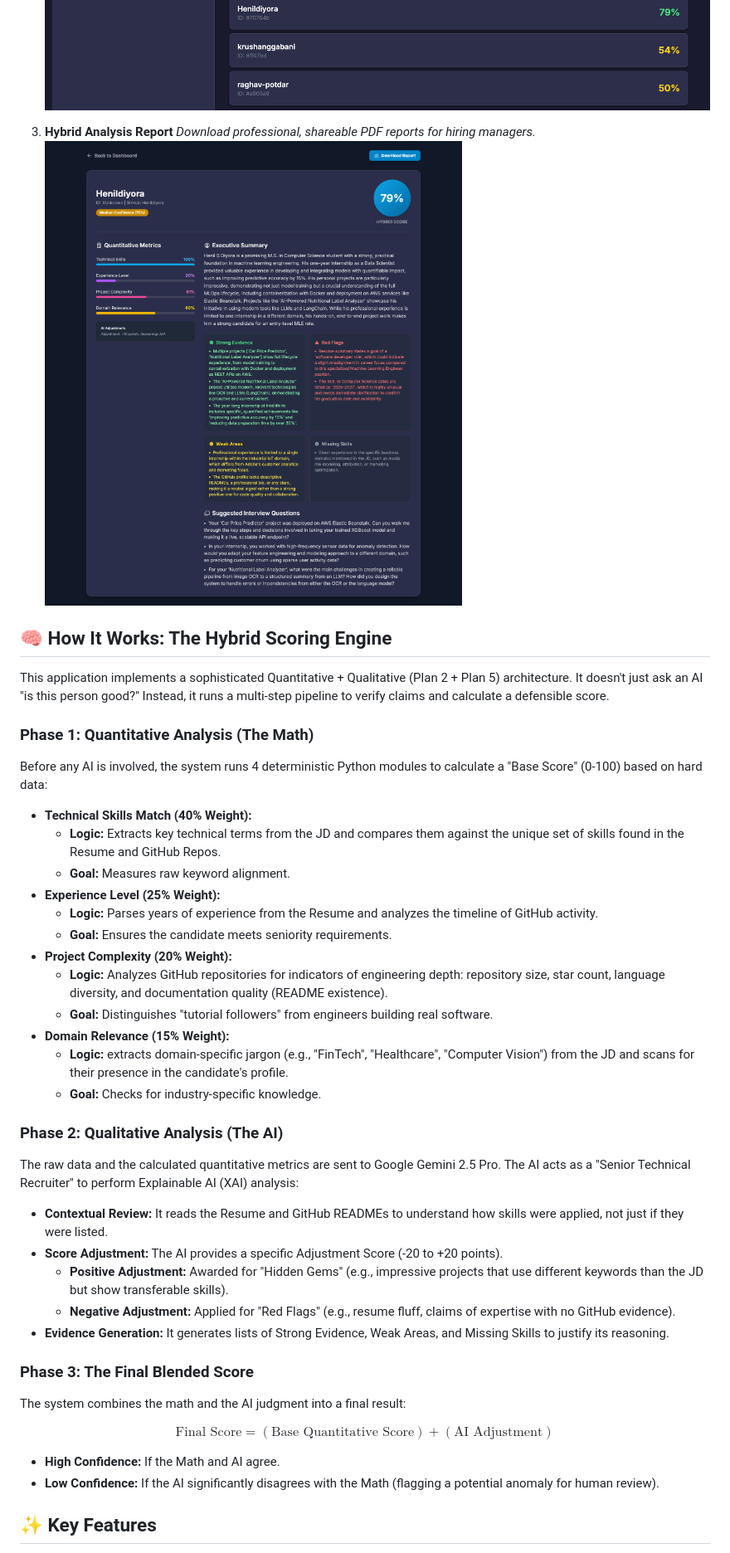
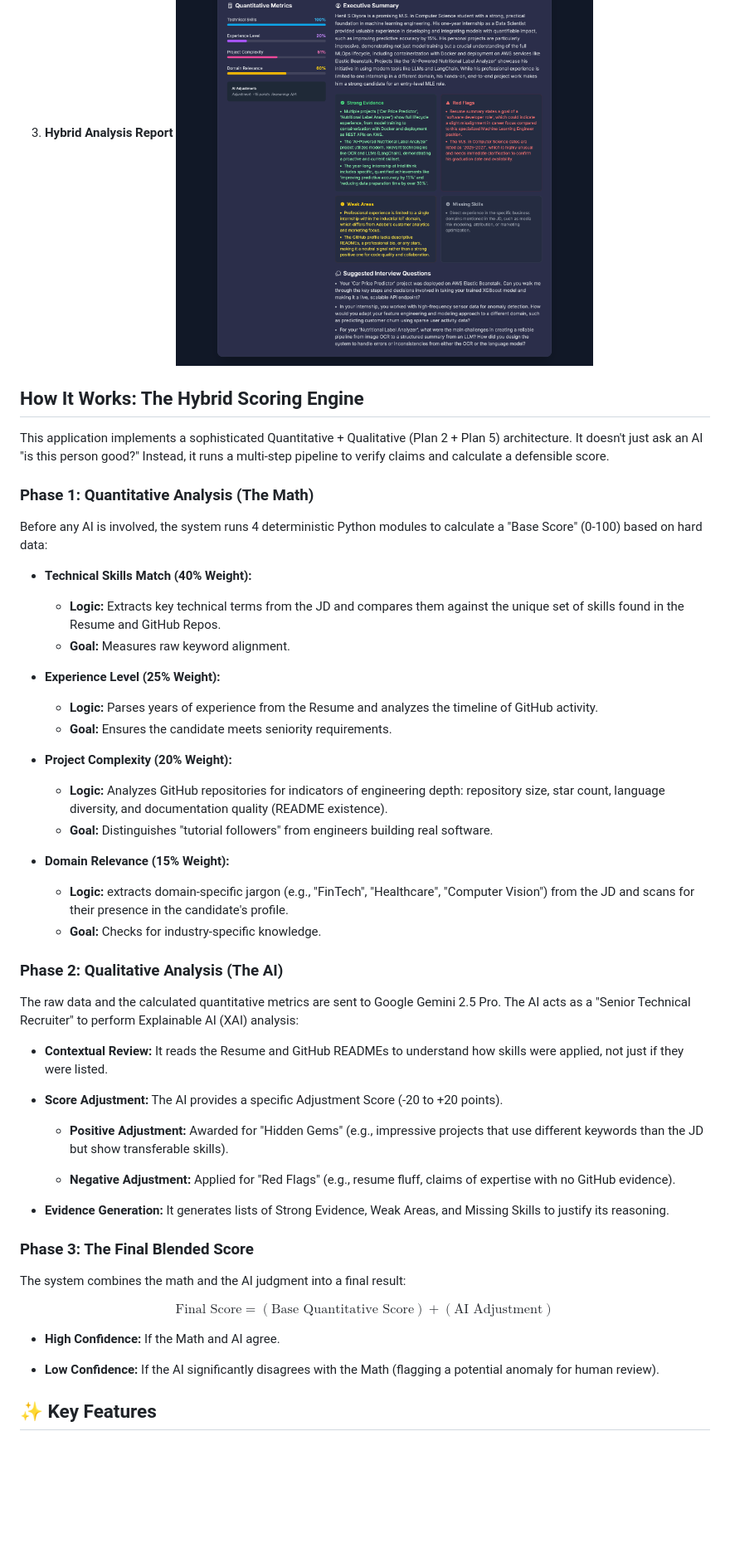
Before and after one commit to Henildiyora/AI-GitHub-Profile-Summarizer, a Markdown page: README.md, the part around one of its changes. Shown at 83% size. GitHub-like rendering; blank space fills up the shorter version.

```diff
--- a/README.md
+++ b/README.md
@@ -15,10 +13,9 @@ It analyzes a candidate's GitHub profile, Resume (PDF), and LinkedIn profile (PD
     ![Report Screenshot](dashboard_images/project.png)
 
 3.  **Hybrid Analysis Report**
-    *Download professional, shareable PDF reports for hiring managers.*
     ![PDF Download Screenshot](dashboard_images/report.png)
 
-## 🧠 How It Works: The Hybrid Scoring Engine
+## How It Works: The Hybrid Scoring Engine
 
 This application implements a sophisticated Quantitative + Qualitative (Plan 2 + Plan 5) architecture. It doesn't just ask an AI "is this person good?" Instead, it runs a multi-step pipeline to verify claims and calculate a defensible score.
 
@@ -27,15 +24,22 @@ This application implements a sophisticated Quantitative + Qualitative (Plan 2 +
 Before any AI is involved, the system runs 4 deterministic Python modules to calculate a "Base Score" (0-100) based on hard data:
 
 *   **Technical Skills Match (40% Weight):**
+
     *   **Logic:** Extracts key technical terms from the JD and compares them against the unique set of skills found in the Resume and GitHub Repos.
     *   **Goal:** Measures raw keyword alignment.
+
 *   **Experience Level (25% Weight):**
+
     *   **Logic:** Parses years of experience from the Resume and analyzes the timeline of GitHub activity.
     *   **Goal:** Ensures the candidate meets seniority requirements.
+
 *   **Project Complexity (20% Weight):**
+
     *   **Logic:** Analyzes GitHub repositories for indicators of engineering depth: repository size, star count, language diversity, and documentation quality (README existence).
     *   **Goal:** Distinguishes "tutorial followers" from engineers building real software.
+
 *   **Domain Relevance (15% Weight):**
+
     *   **Logic:** extracts domain-specific jargon (e.g., "FinTech", "Healthcare", "Computer Vision") from the JD and scans for their presence in the candidate's profile.
     *   **Goal:** Checks for industry-specific knowledge.
 
@@ -44,9 +48,13 @@ Before any AI is involved, the system runs 4 deterministic Python modules to cal
 The raw data and the calculated quantitative metrics are sent to Google Gemini 2.5 Pro. The AI acts as a "Senior Technical Recruiter" to perform Explainable AI (XAI) analysis:
 
 *   **Contextual Review:** It reads the Resume and GitHub READMEs to understand how skills were applied, not just if they were listed.
+
 *   **Score Adjustment:** The AI provides a specific Adjustment Score (-20 to +20 points).
+
     *   **Positive Adjustment:** Awarded for "Hidden Gems" (e.g., impressive projects that use different keywords than the JD but show transferable skills).
+
     *   **Negative Adjustment:** Applied for "Red Flags" (e.g., resume fluff, claims of expertise with no GitHub evidence).
+
 *   **Evidence Generation:** It generates lists of Strong Evidence, Weak Areas, and Missing Skills to justify its reasoning.
 
 ### Phase 3: The Final Blended Score
@@ -56,6 +64,7 @@ The system combines the math and the AI judgment into a final result:
 $$\text{Final Score} = (\text{Base Quantitative Score}) + (\text{AI Adjustment})$$
 
 *   **High Confidence:** If the Math and AI agree.
+
 *   **Low Confidence:** If the AI significantly disagrees with the Math (flagging a potential anomaly for human review).
 
 ## ✨ Key Features
```
Also changed, not shown: other parts of README.md (+5 -3 lines).
